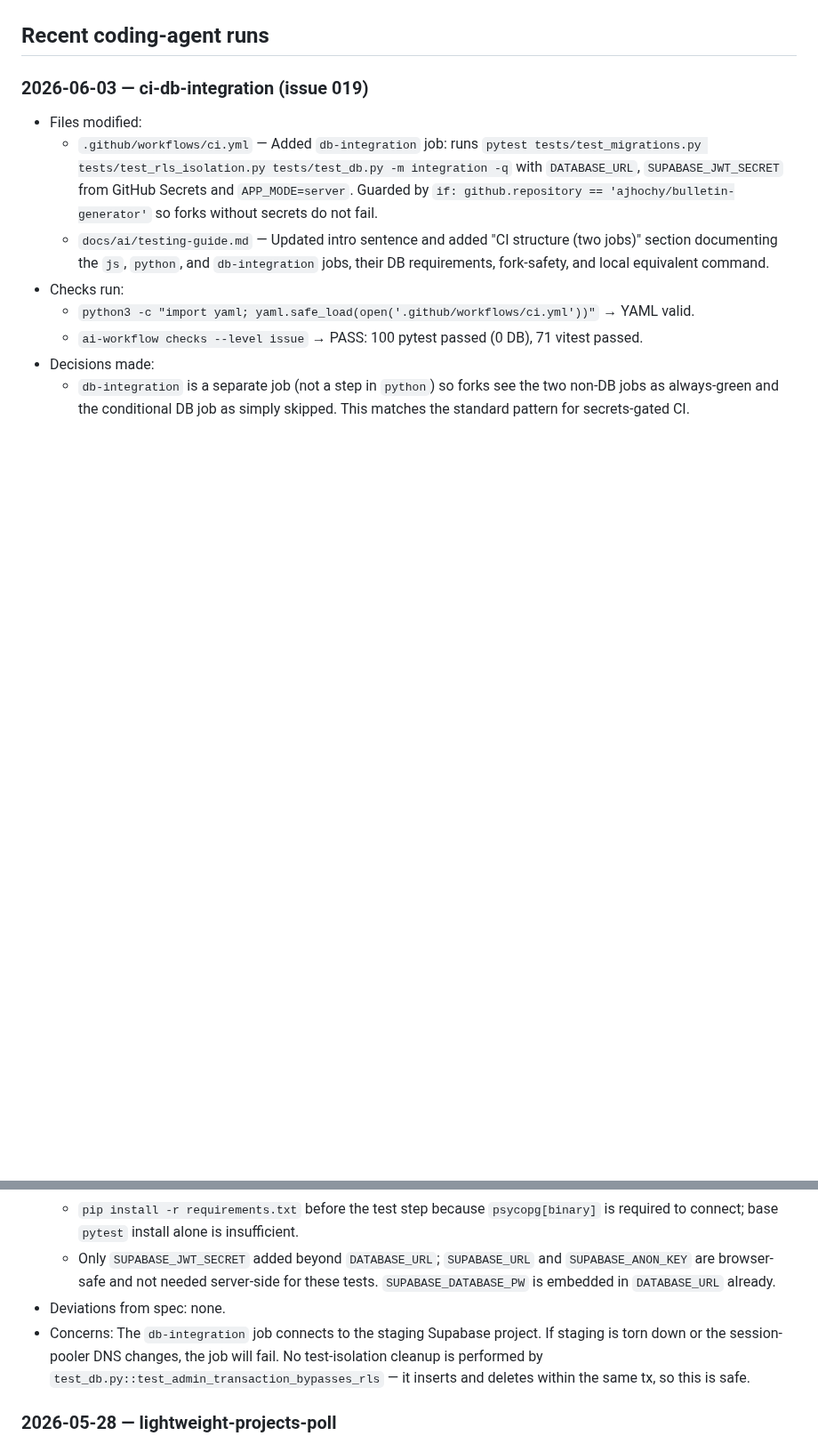
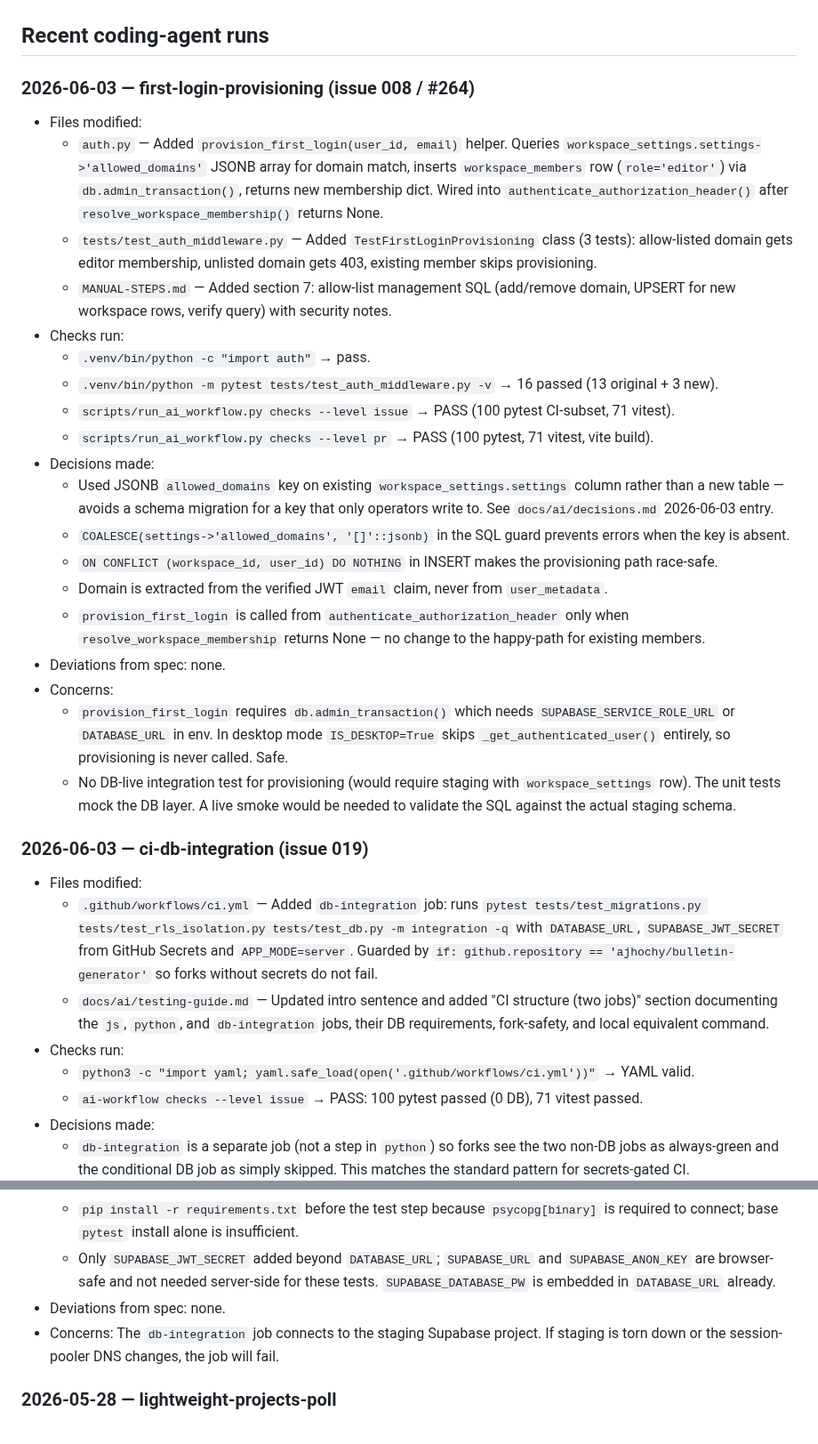
Before and after one commit to ajhochy/bulletin-generator, a Markdown page: docs/ai/project-state.md, 2 parts joined by grey strips. Shown at 89% size. GitHub-like rendering; blank space fills up the shorter version.

Commit message:
chore(ai): record issue 008 coding-agent run in project-state
Co-Authored-By: Claude Sonnet 4.6 <noreply@anthropic.com>

```diff
--- a/docs/ai/project-state.md
+++ b/docs/ai/project-state.md
@@ -24,5 +35,26 @@ Issue 008 (#264): membership provisioning on first login. Decide per-workspace a
 
 ## Recent coding-agent runs
+
+### 2026-06-03 — first-login-provisioning (issue 008 / #264)
+- Files modified:
+  - `auth.py` — Added `provision_first_login(user_id, email)` helper. Queries `workspace_settings.settings->'allowed_domains'` JSONB array for domain match, inserts `workspace_members` row (`role='editor'`) via `db.admin_transaction()`, returns new membership dict. Wired into `authenticate_authorization_header()` after `resolve_workspace_membership()` returns None.
+  - `tests/test_auth_middleware.py` — Added `TestFirstLoginProvisioning` class (3 tests): allow-listed domain gets editor membership, unlisted domain gets 403, existing member skips provisioning.
+  - `MANUAL-STEPS.md` — Added section 7: allow-list management SQL (add/remove domain, UPSERT for new workspace rows, verify query) with security notes.
+- Checks run:
+  - `.venv/bin/python -c "import auth"` → pass.
+  - `.venv/bin/python -m pytest tests/test_auth_middleware.py -v` → 16 passed (13 original + 3 new).
+  - `scripts/run_ai_workflow.py checks --level issue` → PASS (100 pytest CI-subset, 71 vitest).
+  - `scripts/run_ai_workflow.py checks --level pr` → PASS (100 pytest, 71 vitest, vite build).
+- Decisions made:
+  - Used JSONB `allowed_domains` key on existing `workspace_settings.settings` column rather than a new table — avoids a schema migration for a key that only operators write to. See `docs/ai/decisions.md` 2026-06-03 entry.
+  - `COALESCE(settings->'allowed_domains', '[]'::jsonb)` in the SQL guard prevents errors when the key is absent.
+  - `ON CONFLICT (workspace_id, user_id) DO NOTHING` in INSERT makes the provisioning path race-safe.
+  - Domain is extracted from the verified JWT `email` claim, never from `user_metadata`.
+  - `provision_first_login` is called from `authenticate_authorization_header` only when `resolve_workspace_membership` returns None — no change to the happy-path for existing members.
+- Deviations from spec: none.
+- Concerns:
+  - `provision_first_login` requires `db.admin_transaction()` which needs `SUPABASE_SERVICE_ROLE_URL` or `DATABASE_URL` in env. In desktop mode `IS_DESKTOP=True` skips `_get_authenticated_user()` entirely, so provisioning is never called. Safe.
+  - No DB-live integration test for provisioning (would require staging with `workspace_settings` row). The unit tests mock the DB layer. A live smoke would be needed to validate the SQL against the actual staging schema.
 
 ### 2026-06-03 — ci-db-integration (issue 019)
 - Files modified:
@@ -36,7 +68,7 @@ Issue 008 (#264): membership provisioning on first login. Decide per-workspace a
   - `pip install -r requirements.txt` before the test step because `psycopg[binary]` is required to connect; base `pytest` install alone is insufficient.
   - Only `SUPABASE_JWT_SECRET` added beyond `DATABASE_URL`; `SUPABASE_URL` and `SUPABASE_ANON_KEY` are browser-safe and not needed server-side for these tests. `SUPABASE_DATABASE_PW` is embedded in `DATABASE_URL` already.
 - Deviations from spec: none.
-- Concerns: The `db-integration` job connects to the staging Supabase project. If staging is torn down or the session-pooler DNS changes, the job will fail. No test-isolation cleanup is performed by `test_db.py::test_admin_transaction_bypasses_rls` — it inserts and deletes within the same tx, so this is safe.
+- Concerns: The `db-integration` job connects to the staging Supabase project. If staging is torn down or the session-pooler DNS changes, the job will fail.
 
 ### 2026-05-28 — lightweight-projects-poll
 - Files modified:
```
Also changed, not shown: other parts of docs/ai/project-state.md (+14 -3 lines).
